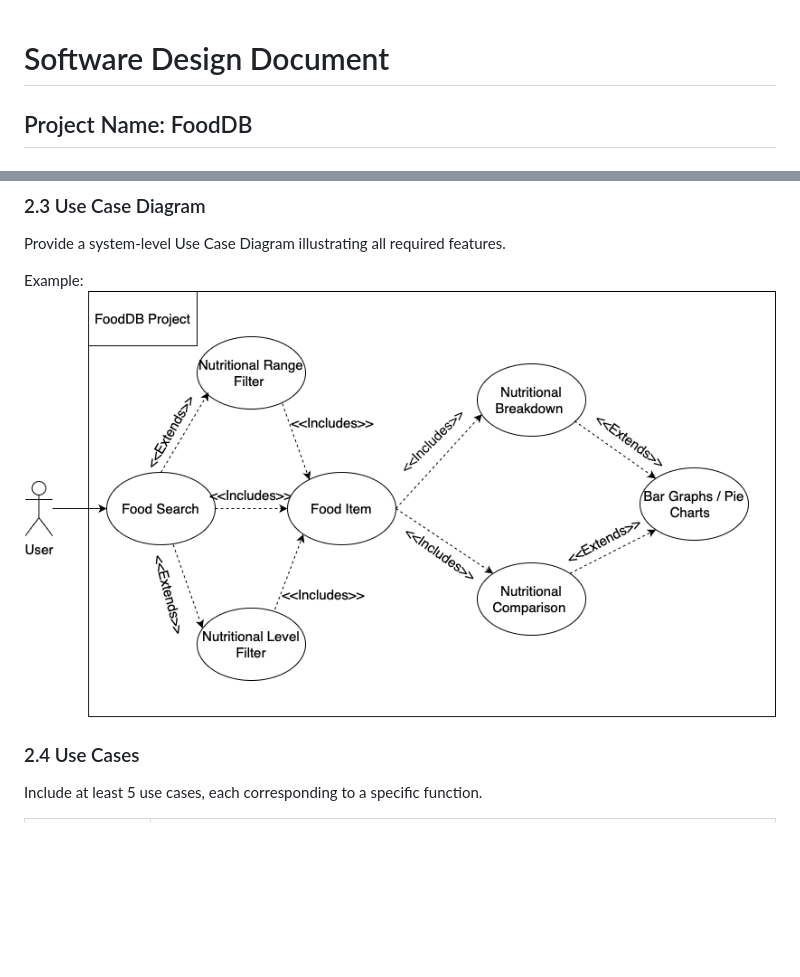
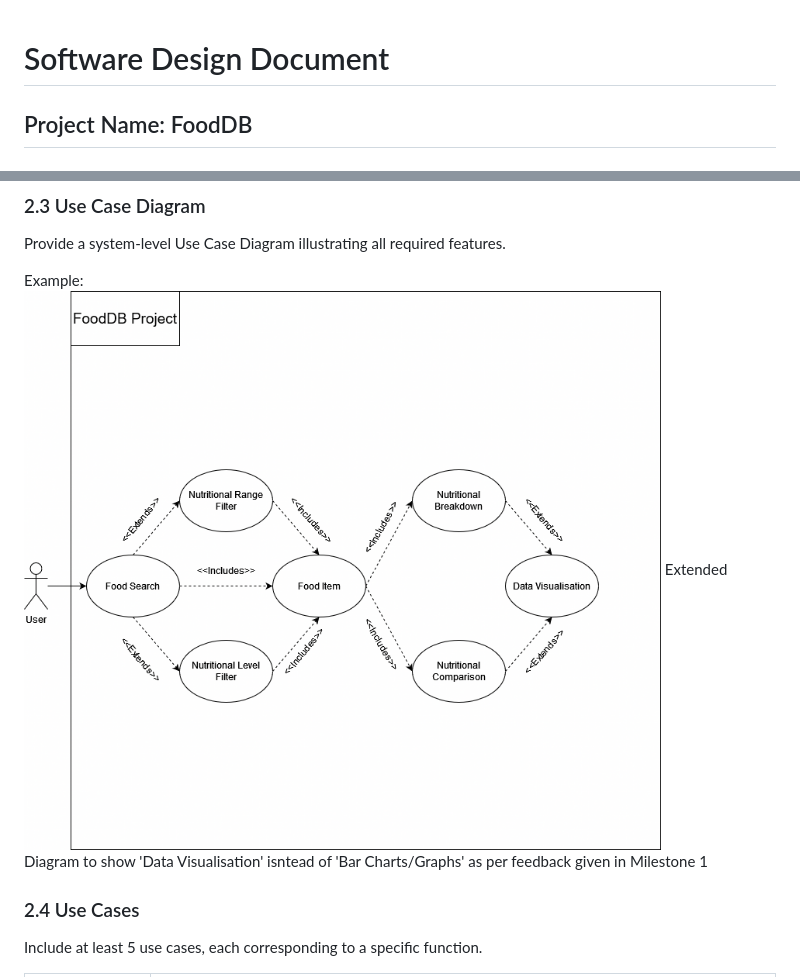
Before and after one commit to NickBland/2810ICT-milestone-2, a Markdown page: Software Design Document.md, 2 parts joined by grey strips. Rendered like a GitHub page; pictures changed too: UCD.png; blank space fills up the shorter version.

Commit message:
Update UCD

```diff
--- a/Software Design Document.md
+++ b/Software Design Document.md
@@ -1,3 +1,7 @@
+<style>
+    r { color: Red; }
+</style>
+
 # Software Design Document
 
 ## Project Name: FoodDB
@@ -171,6 +175,7 @@ Provide a system-level Use Case Diagram illustrating all required features.
 
 Example:
 ![Use Case Diagram](./UCD.png)
+<r>Extended Diagram to show 'Data Visualisation' isntead of 'Bar Charts/Graphs' as per feedback given in Milestone 1</r>
 
 ### 2.4 Use Cases
 
```
Also changed, not shown: 1 other file.
